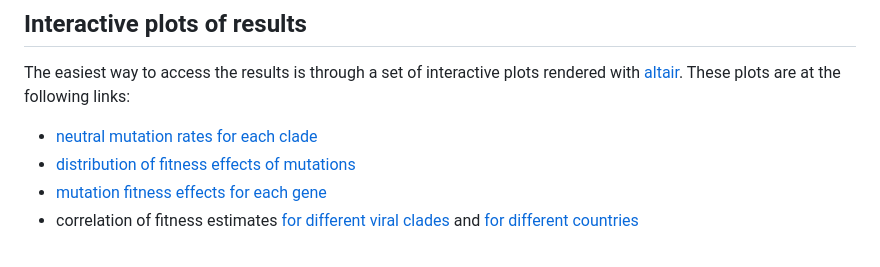
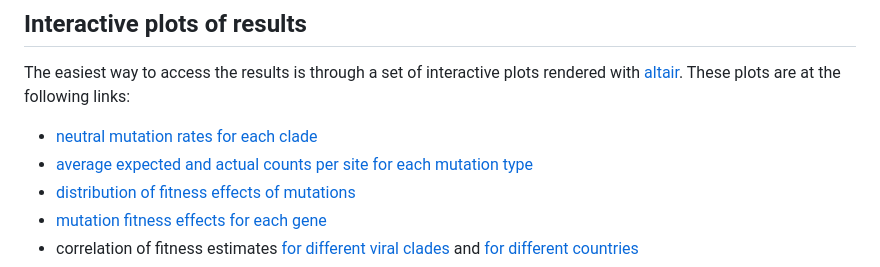
Before and after one commit to jbloomlab/SARS2-mut-fitness, a Markdown page: README.md, the part around the change. Drawn GitHub-style.

Commit message:
link new plot in README

```diff
--- a/README.md
+++ b/README.md
@@ -18,6 +18,7 @@ For details, see the following references:
 The easiest way to access the results is through a set of interactive plots rendered with [altair](https://altair-viz.github.io/).
 These plots are at the following links:
  - [neutral mutation rates for each clade](https://jbloomlab.github.io/SARS2-mut-fitness/mut_rates.html)
+ - [average expected and actual counts per site for each mutation type](https://jbloomlab.github.io/SARS2-mut-fitness/avg_counts.html)
  - [distribution of fitness effects of mutations](https://jbloomlab.github.io/SARS2-mut-fitness/effects_histogram.html)
  - [mutation fitness effects for each gene](https://jbloomlab.github.io/SARS2-mut-fitness/effects_dist.html)
  - correlation of fitness estimates [for different viral clades](https://jbloomlab.github.io/SARS2-mut-fitness/clade_corr_chart.html) and [for different countries](https://jbloomlab.github.io/SARS2-mut-fitness/subset_corr_chart.html)
```
